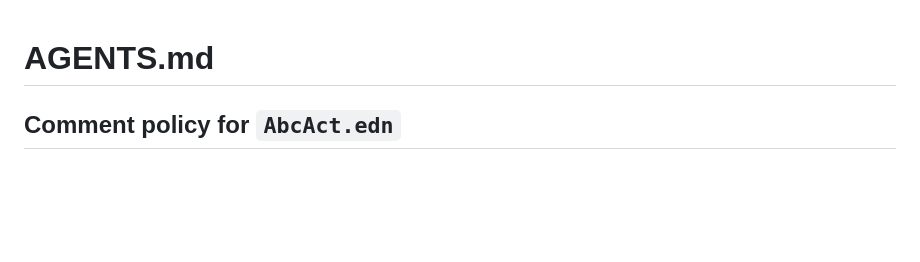
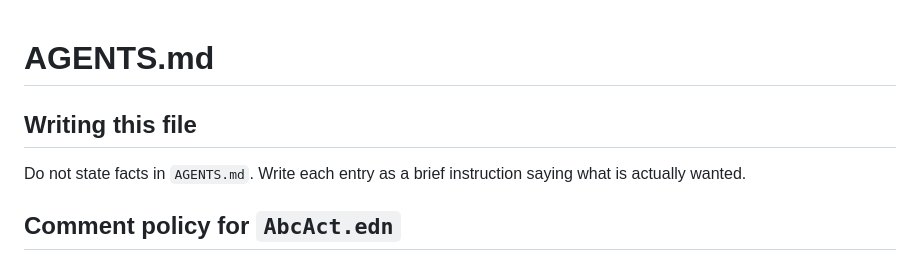
Before and after one commit to soh-arch/goku-karabiner-config, a Markdown page: AGENTS.md, the part around the change. Rendered like a GitHub page; blank space fills up the shorter version.

Commit message:
docs: keep AGENTS.md to brief instructions
Co-Authored-By: Claude Opus 5.5 <noreply@anthropic.com>

```diff
--- a/AGENTS.md
+++ b/AGENTS.md
@@ -1,4 +1,9 @@
 # AGENTS.md
+
+## Writing this file
+
+Do not state facts in `AGENTS.md`. Write each entry as a brief instruction
+saying what is actually wanted.
 
 ## Comment policy for `AbcAct.edn`
 
```
